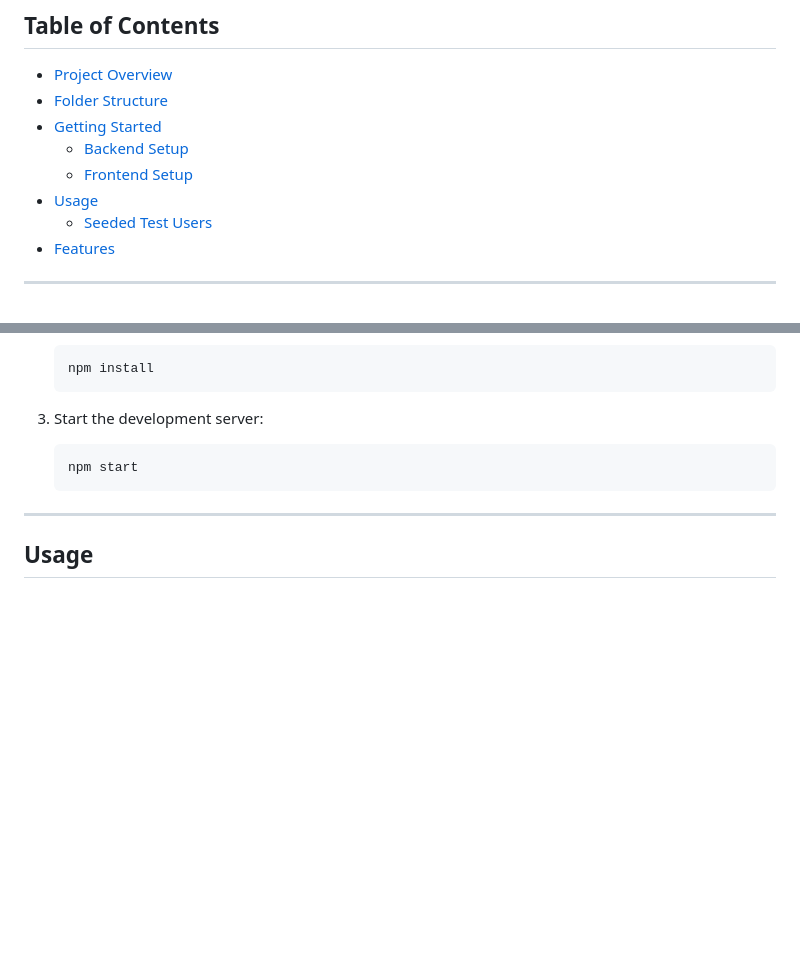
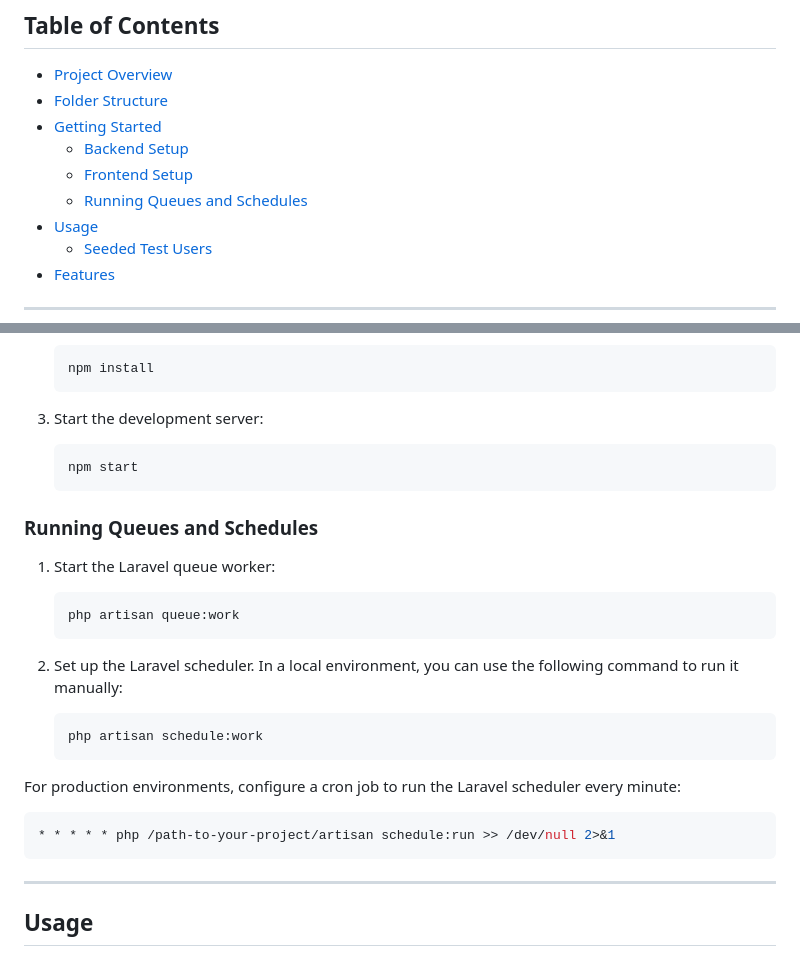
Before and after one commit to Arnoldmakaka/Lead-Management-and-Follow-Up-Scheduling, a Markdown page: README.md, 2 parts joined by grey strips. Rendered like a GitHub page; blank space fills up the shorter version.

````diff
--- a/README.md
+++ b/README.md
@@ -11,6 +11,7 @@ This repository contains the backend and frontend for a full-stack application d
 - [Getting Started](#getting-started)
   - [Backend Setup](#backend-setup)
   - [Frontend Setup](#frontend-setup)
+  - [Running Queues and Schedules](#running-queues-and-schedules)
 - [Usage](#usage)
   - [Seeded Test Users](#seeded-test-users)
 - [Features](#features)
@@ -91,6 +92,23 @@ To get the application running locally, follow these steps:
    npm start
    ```
 
+### Running Queues and Schedules
+
+1. Start the Laravel queue worker:
+   ```bash
+   php artisan queue:work
+   ```
+
+2. Set up the Laravel scheduler. In a local environment, you can use the following command to run it manually:
+   ```bash
+   php artisan schedule:work
+   ```
+
+For production environments, configure a cron job to run the Laravel scheduler every minute:
+   ```bash
+   * * * * * php /path-to-your-project/artisan schedule:run >> /dev/null 2>&1
+   ```
+
 ---
 
 ## Usage
````
